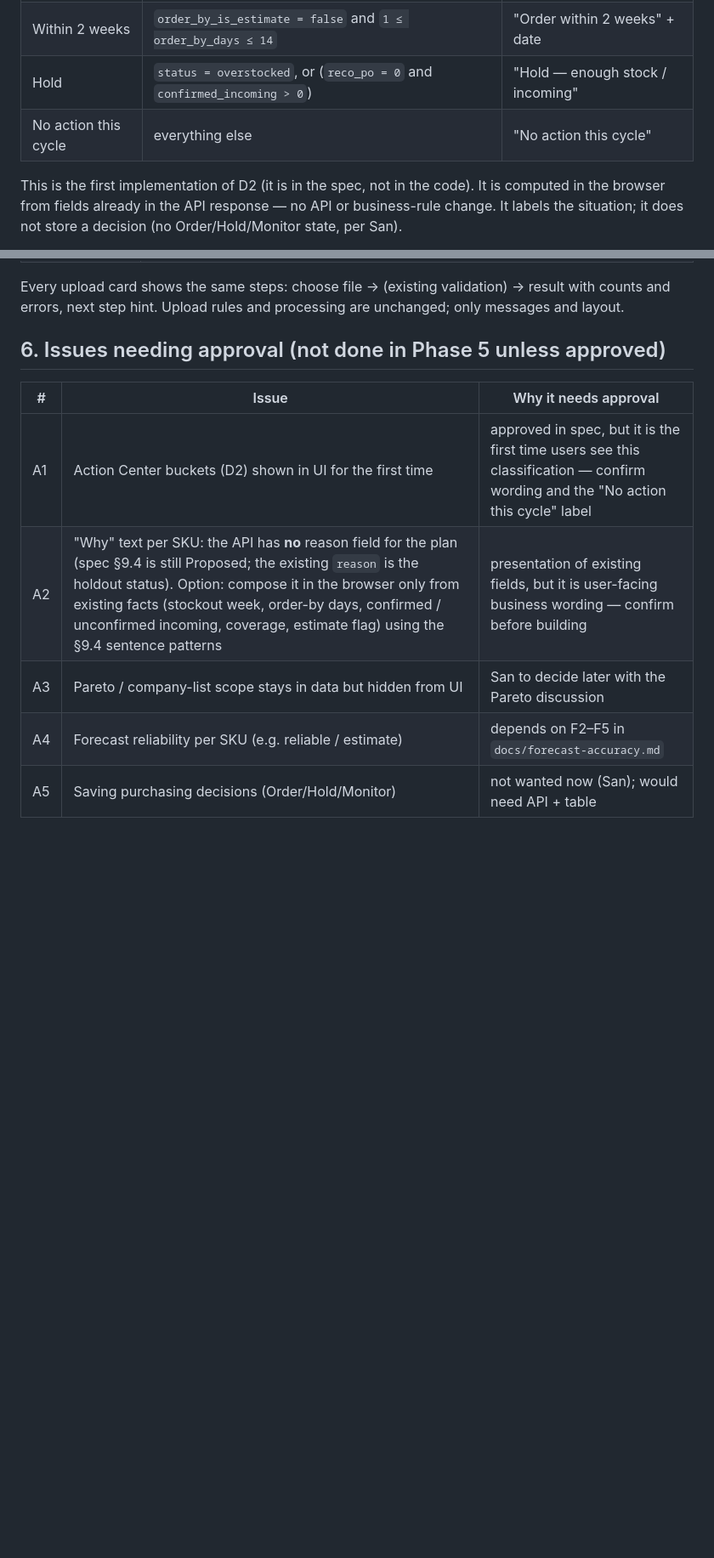
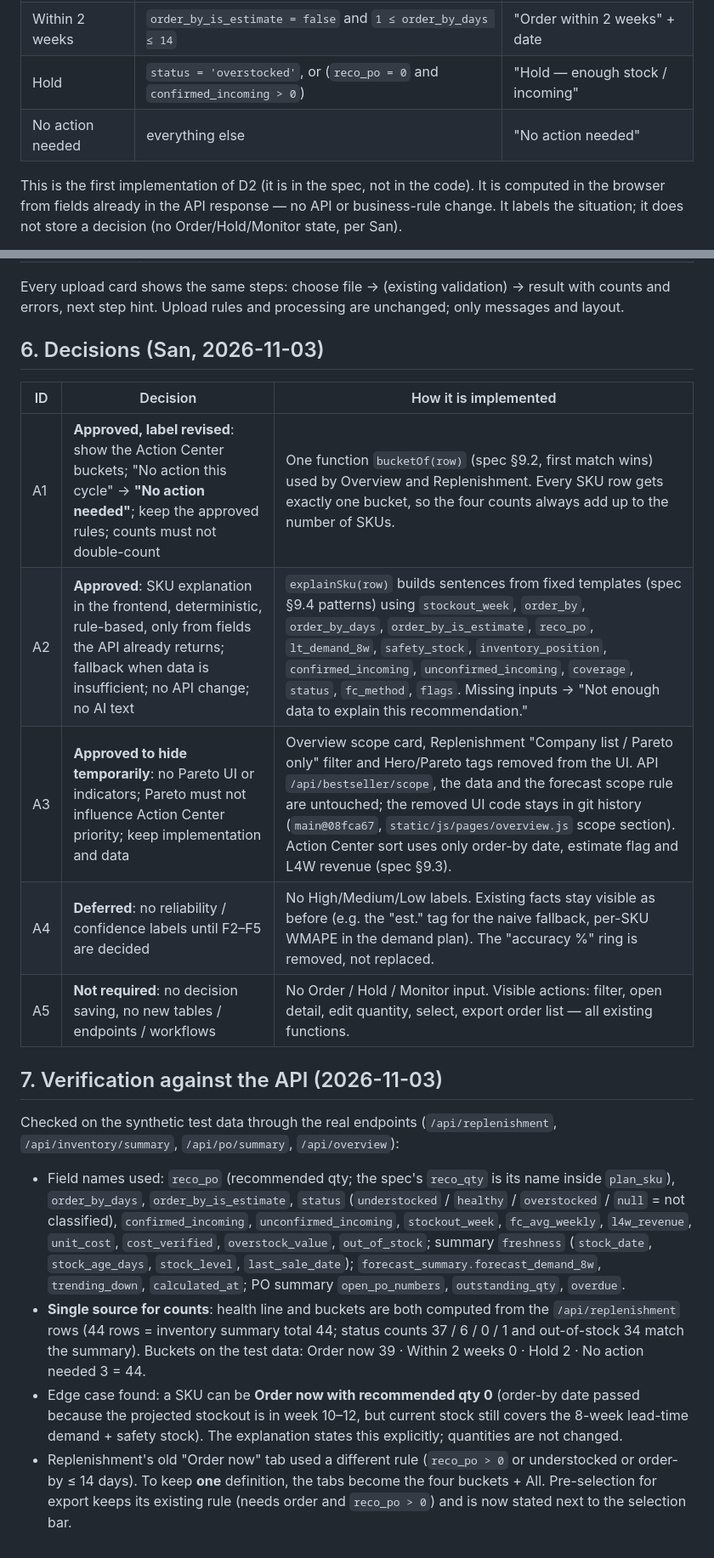
Before and after one commit to jcyleen-lgtm/PO-Agent, a Markdown page: docs/phase5/PHASE_5_INFORMATION_ARCHITECTURE.md, 2 parts joined by grey strips. Shown at 85% size. GitHub-like rendering; blank space fills up the shorter version.

```diff
--- a/docs/phase5/PHASE_5_INFORMATION_ARCHITECTURE.md
+++ b/docs/phase5/PHASE_5_INFORMATION_ARCHITECTURE.md
@@ -59,8 +59,8 @@ purchasing decision now, and (4) where to click next.
 |---|---|---|
 | Order now | `order_by_is_estimate = false` and `order_by_days ≤ 0` | "Order now" + days late |
 | Within 2 weeks | `order_by_is_estimate = false` and `1 ≤ order_by_days ≤ 14` | "Order within 2 weeks" + date |
-| Hold | `status = overstocked`, or (`reco_po = 0` and `confirmed_incoming > 0`) | "Hold — enough stock / incoming" |
-| No action this cycle | everything else | "No action this cycle" |
+| Hold | `status = 'overstocked'`, or (`reco_po = 0` and `confirmed_incoming > 0`) | "Hold — enough stock / incoming" |
+| No action needed | everything else | "No action needed" |
 
 This is the first implementation of D2 (it is in the spec, not in the code). It is computed in the browser from
 fields already in the API response — no API or business-rule change. It labels the situation; it does not store a
@@ -159,12 +159,33 @@ Purpose: investigation, entered from a SKU or from the menu.
 Every upload card shows the same steps: choose file → (existing validation) → result with counts and errors, next step
 hint. Upload rules and processing are unchanged; only messages and layout.
 
-## 6. Issues needing approval (not done in Phase 5 unless approved)
+## 6. Decisions (San, 2026-11-03)
 
-| # | Issue | Why it needs approval |
+| ID | Decision | How it is implemented |
 |---|---|---|
-| A1 | Action Center buckets (D2) shown in UI for the first time | approved in spec, but it is the first time users see this classification — confirm wording and the "No action this cycle" label |
-| A2 | "Why" text per SKU: the API has **no** reason field for the plan (spec §9.4 is still Proposed; the existing `reason` is the holdout status). Option: compose it in the browser only from existing facts (stockout week, order-by days, confirmed / unconfirmed incoming, coverage, estimate flag) using the §9.4 sentence patterns | presentation of existing fields, but it is user-facing business wording — confirm before building |
-| A3 | Pareto / company-list scope stays in data but hidden from UI | San to decide later with the Pareto discussion |
-| A4 | Forecast reliability per SKU (e.g. reliable / estimate) | depends on F2–F5 in `docs/forecast-accuracy.md` |
-| A5 | Saving purchasing decisions (Order/Hold/Monitor) | not wanted now (San); would need API + table |
+| A1 | **Approved, label revised**: show the Action Center buckets; "No action this cycle" → **"No action needed"**; keep the approved rules; counts must not double-count | One function `bucketOf(row)` (spec §9.2, first match wins) used by Overview and Replenishment. Every SKU row gets exactly one bucket, so the four counts always add up to the number of SKUs. |
+| A2 | **Approved**: SKU explanation in the frontend, deterministic, rule-based, only from fields the API already returns; fallback when data is insufficient; no API change; no AI text | `explainSku(row)` builds sentences from fixed templates (spec §9.4 patterns) using `stockout_week`, `order_by`, `order_by_days`, `order_by_is_estimate`, `reco_po`, `lt_demand_8w`, `safety_stock`, `inventory_position`, `confirmed_incoming`, `unconfirmed_incoming`, `coverage`, `status`, `fc_method`, `flags`. Missing inputs → "Not enough data to explain this recommendation." |
+| A3 | **Approved to hide temporarily**: no Pareto UI or indicators; Pareto must not influence Action Center priority; keep implementation and data | Overview scope card, Replenishment "Company list / Pareto only" filter and Hero/Pareto tags removed from the UI. API `/api/bestseller/scope`, the data and the forecast scope rule are untouched; the removed UI code stays in git history (`main@08fca67`, `static/js/pages/overview.js` scope section). Action Center sort uses only order-by date, estimate flag and L4W revenue (spec §9.3). |
+| A4 | **Deferred**: no reliability / confidence labels until F2–F5 are decided | No High/Medium/Low labels. Existing facts stay visible as before (e.g. the "est." tag for the naive fallback, per-SKU WMAPE in the demand plan). The "accuracy %" ring is removed, not replaced. |
+| A5 | **Not required**: no decision saving, no new tables / endpoints / workflows | No Order / Hold / Monitor input. Visible actions: filter, open detail, edit quantity, select, export order list — all existing functions. |
+
+## 7. Verification against the API (2026-11-03)
+
+Checked on the synthetic test data through the real endpoints (`/api/replenishment`, `/api/inventory/summary`,
+`/api/po/summary`, `/api/overview`):
+
+- Field names used: `reco_po` (recommended qty; the spec's `reco_qty` is its name inside `plan_sku`), `order_by_days`,
+  `order_by_is_estimate`, `status` (`understocked` / `healthy` / `overstocked` / `null` = not classified),
+  `confirmed_incoming`, `unconfirmed_incoming`, `stockout_week`, `fc_avg_weekly`, `l4w_revenue`, `unit_cost`,
+  `cost_verified`, `overstock_value`, `out_of_stock`; summary `freshness` (`stock_date`, `stock_age_days`,
+  `stock_level`, `last_sale_date`); `forecast_summary.forecast_demand_8w`, `trending_down`, `calculated_at`;
+  PO summary `open_po_numbers`, `outstanding_qty`, `overdue`.
+- **Single source for counts**: health line and buckets are both computed from the `/api/replenishment` rows (44 rows
+  = inventory summary total 44; status counts 37 / 6 / 0 / 1 and out-of-stock 34 match the summary). Buckets on the
+  test data: Order now 39 · Within 2 weeks 0 · Hold 2 · No action needed 3 = 44.
+- Edge case found: a SKU can be **Order now with recommended qty 0** (order-by date passed because the projected
+  stockout is in week 10–12, but current stock still covers the 8-week lead-time demand + safety stock). The
+  explanation states this explicitly; quantities are not changed.
+- Replenishment's old "Order now" tab used a different rule (`reco_po > 0` or understocked or order-by ≤ 14 days).
+  To keep **one** definition, the tabs become the four buckets + All. Pre-selection for export keeps its existing
+  rule (needs order and `reco_po > 0`) and is now stated next to the selection bar.
```
Also changed, not shown: other parts of docs/phase5/PHASE_5_INFORMATION_ARCHITECTURE.md (+2 -2 lines), docs/phase5/PHASE_5_DESIGN_SYSTEM.md (added, +58 -0 lines).
